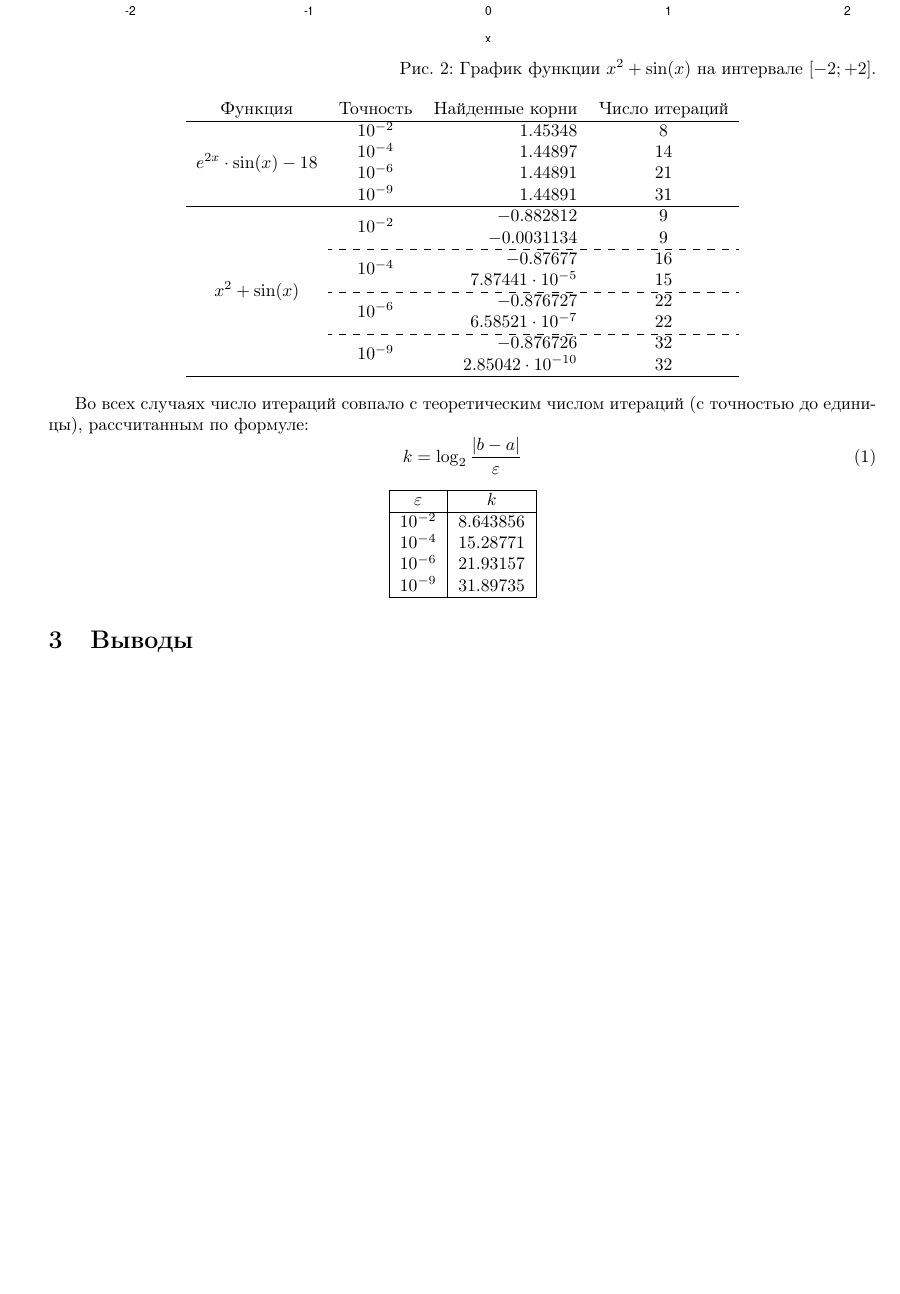
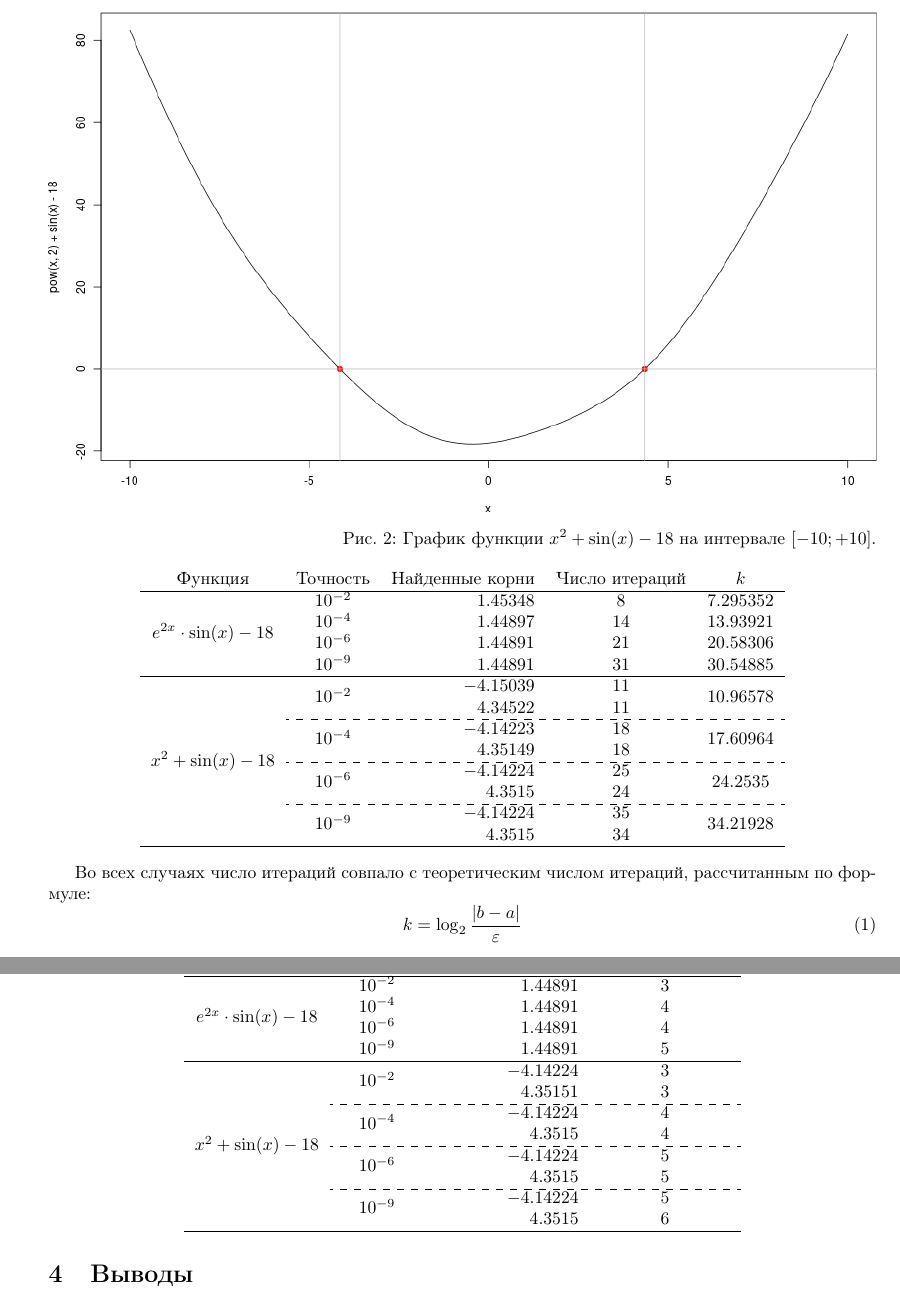
Before and after one commit to RIscRIpt/num_methods_labs, a LaTeX document (lab3/report/main.tex): part of page 6 of 9 before the commit and two parts of pages 6 and 7 of 10 after it, the two joined at a grey line, cut so that both start at the same text, the shorter picture padded with empty space. Compiled offline with pdfLaTeX.

Commit message:
lab3: report: fix plot_9, add info about parab

```diff
--- a/lab3/report/main.tex
+++ b/lab3/report/main.tex
@@ -56,7 +56,7 @@
 
 \newcommand{\includeimage}[3]{
     \begin{center}
-        \includegraphics[max size={\textwidth}{100mm}]{#1}
+        \includegraphics[max size={\linewidth}{100mm}]{#1}
         \captionof{figure}{#3}
         \label{#2}
     \end{center}
@@ -193,4 +193,33 @@
 
 \subsection{Результаты работы метода}
 \includeimage{../plots/bisect_4.png}{fig:bisect_4}{График функции $e^{2x} \cdot \sin(x) - 18$ на интервале $[0; \nicefrac{\pi}{2}]$.}
-\includeimage{../plots/bisect_9.png}{fig:bisect_9}{График функции $x^2 + \sin(x)$ на интервале $[-2; +2]$.}
+\includeimage{../plots/bisect_9.png}{fig:bisect_9}{График функции $x^2 + \sin(x) - 18$ на интервале $[-10; +10]$.}
+
+\begin{center}
+    \begin{tabular}{CCRCC}
+        \text{Функция} & \text{Точность} & \text{Найденные корни} & \text{Число итераций} & k \\
+        \hline
+        \multirow{4}{*}{$e^{2x} \cdot \sin(x) - 18$} & 10^{-2} & 1.45348 & 8  & 7.295352 \\
+                                                     & 10^{-4} & 1.44897 & 14 & 13.93921 \\
+                                                     & 10^{-6} & 1.44891 & 21 & 20.58306 \\
+                                                     & 10^{-9} & 1.44891 & 31 & 30.54885 \\
+        \hline
+        \multirow{8}{*}{$x^2 + \sin(x) - 18$} & \multirow{2}{*}{$10^{-2}$} & -4.15039 & 11 & \multirow{2}{*}{$10.96578$} \\
+                                              &                            & 4.34522 & 11 \\
+        \cdashline{2-5}
+        & \multirow{2}{*}{$10^{-4}$} & -4.14223 & 18 & \multirow{2}{*}{$17.60964$} \\
+        &                            & 4.35149 & 18 \\
+        \cdashline{2-5}
+        & \multirow{2}{*}{$10^{-6}$} & -4.14224 & 25 & \multirow{2}{*}{$24.2535$} \\
+        &                            & 4.3515 & 24 \\
+        \cdashline{2-5}
+        & \multirow{2}{*}{$10^{-9}$} & -4.14224 & 35 & \multirow{2}{*}{$34.21928$} \\
+        &                            & 4.3515 & 34 \\
+        \hline
+    \end{tabular}
+\end{center}
+
+Во всех случаях число итераций совпало с теоретическим числом итераций, рассчитанным по формуле:
+\begin{equation}
+    k = \log_2{\frac{\abs{b-a}}{\varepsilon}}
+\end{equation}
@@ -196,0 +234,2 @@
+\begin{multicols}{2}
+\includeimage{../plots/parab_4.png}{fig:parab_4}{График функции $e^{2x} \cdot \sin(x) - 18$ на интервале $[0; \nicefrac{\pi}{2}]$.}
@@ -199,39 +243,22 @@
     \begin{tabular}{CCRC}
         \text{Функция} & \text{Точность} & \text{Найденные корни} & \text{Число итераций} \\
         \hline
-        \multirow{4}{*}{$e^{2x} \cdot \sin(x) - 18$} & 10^{-2} & 1.45348 & 8 \\
-                                                     & 10^{-4} & 1.44897 & 14 \\
-                                                     & 10^{-6} & 1.44891 & 21 \\
-                                                     & 10^{-9} & 1.44891 & 31 \\
+        \multirow{4}{*}{$e^{2x} \cdot \sin(x) - 18$} & 10^{-2} & 1.44891 & 3 \\
+                                                     & 10^{-4} & 1.44891 & 4 \\
+                                                     & 10^{-6} & 1.44891 & 4 \\
+                                                     & 10^{-9} & 1.44891 & 5 \\
         \hline
-        \multirow{8}{*}{$x^2 + \sin(x)$} & \multirow{2}{*}{$10^{-2}$} & -0.882812 & 9 \\
-                                         &                            & -0.0031134 & 9 \\
+        \multirow{8}{*}{$x^2 + \sin(x) - 18$} & \multirow{2}{*}{$10^{-2}$} & -4.14224 & 3 \\
+                                         &                            & 4.35151 & 3 \\
         \cdashline{2-4}
-        & \multirow{2}{*}{$10^{-4}$} & -0.87677 & 16 \\
-        &                            & 7.87441 \cdot 10^{-5} & 15 \\
+        & \multirow{2}{*}{$10^{-4}$} & -4.14224 & 4 \\
+        &                            & 4.3515 & 4 \\
         \cdashline{2-4}
-        & \multirow{2}{*}{$10^{-6}$} & -0.876727 & 22 \\
-        &                            & 6.58521 \cdot 10^{-7} & 22 \\
+        & \multirow{2}{*}{$10^{-6}$} & -4.14224 & 5 \\
+        &                            & 4.3515 & 5 \\
         \cdashline{2-4}
-        & \multirow{2}{*}{$10^{-9}$} & -0.876726 & 32 \\
-        &                            & 2.85042 \cdot 10^{-10} & 32 \\
-        \hline
-    \end{tabular}
-\end{center}
-
-Во всех случаях число итераций совпало с теоретическим числом итераций (с точностью до единицы), рассчитанным по формуле:
-\begin{equation}
-    k = \log_2{\frac{\abs{b-a}}{\varepsilon}}
-\end{equation}
-\begin{center}
-    \begin{tabular}{|C|C|}
-        \hline
-        \varepsilon & k \\
-        \hline
-        10^{-2} & 8.643856 \\
-        10^{-4} & 15.28771 \\
-        10^{-6} & 21.93157 \\
-        10^{-9} & 31.89735 \\
+        & \multirow{2}{*}{$10^{-9}$} & -4.14224 & 5 \\
+        &                            & 4.3515 & 6 \\
         \hline
     \end{tabular}
 \end{center}
```
Also changed, not shown: lab3/plots/bisect_9.png, lab3/plots/parab_9.png, lab3/report/main.pdf, lab3/report/main.tex (13 more changed lines).
